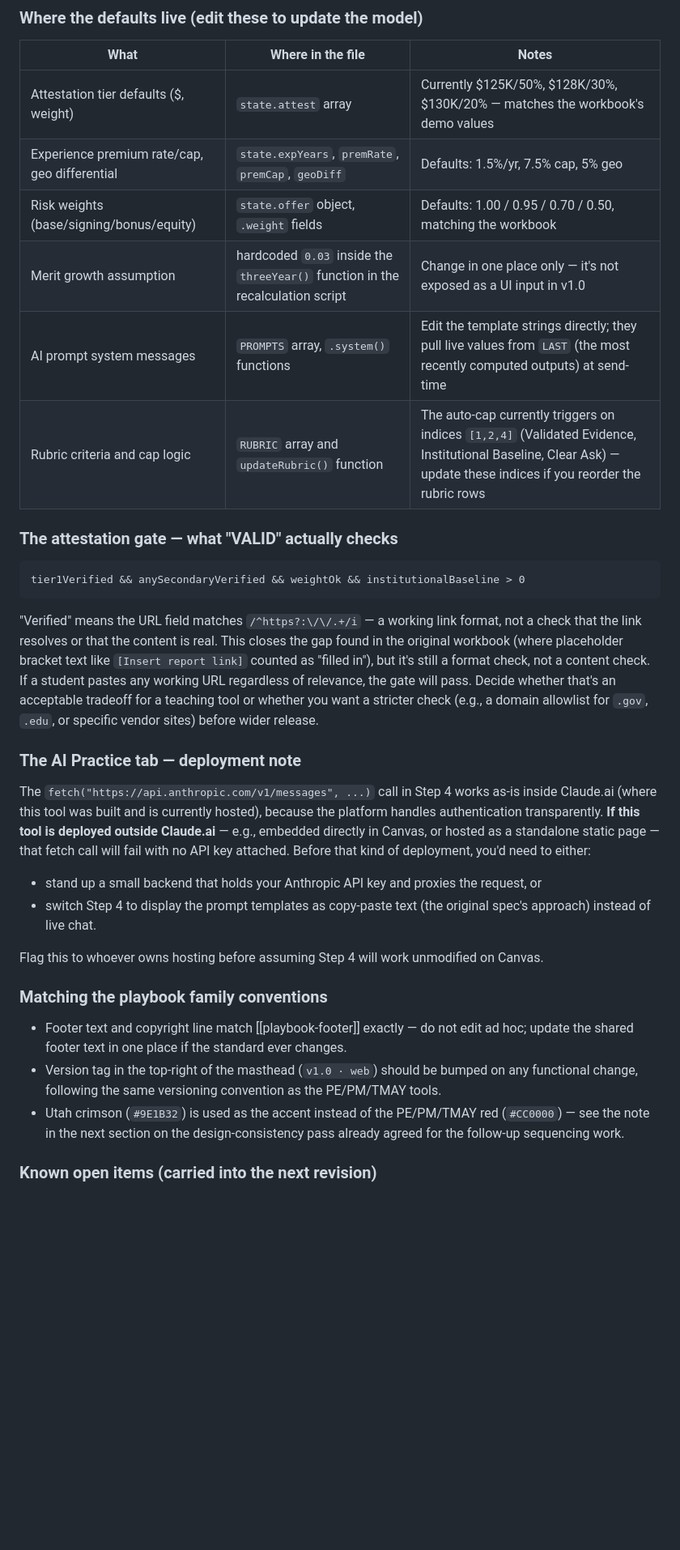
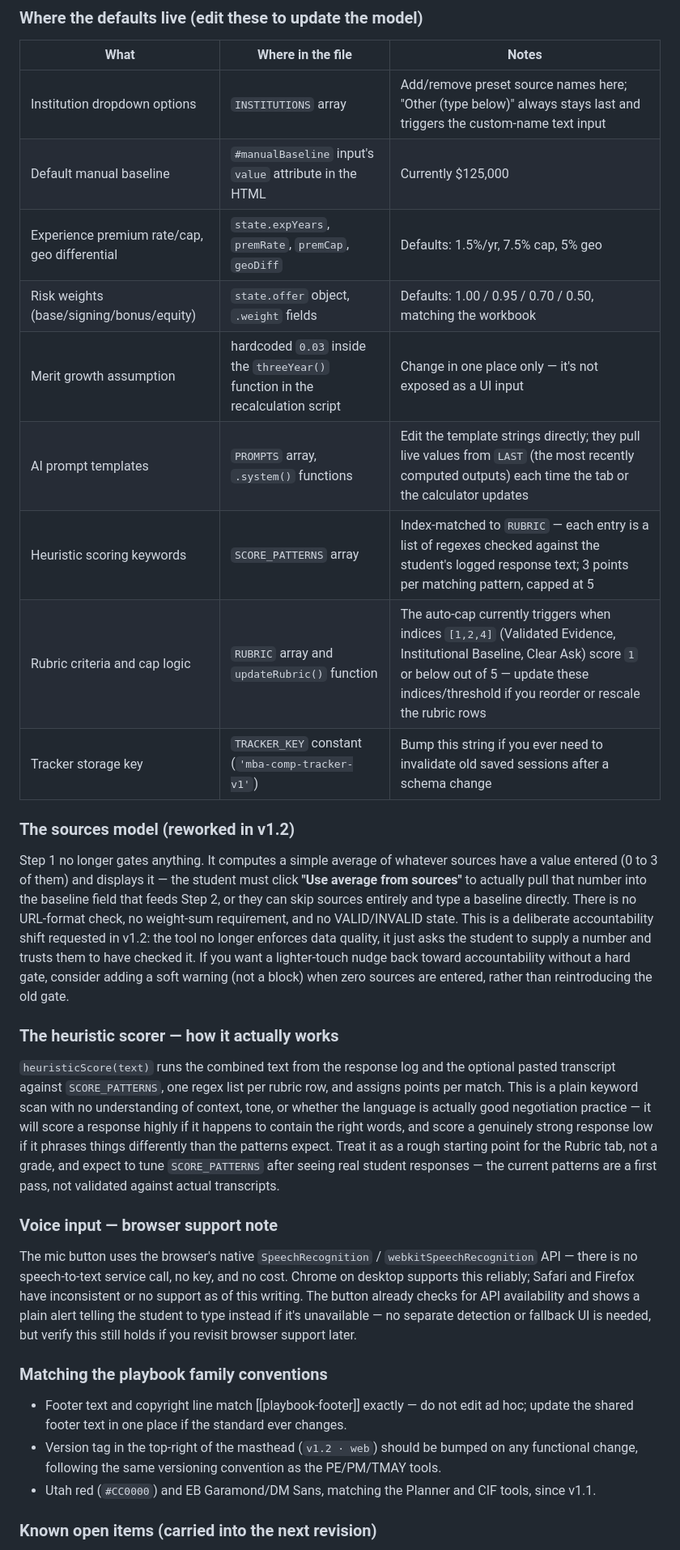
Before and after one commit to EcclesMBA/toolkit-comp_lifecycle, a Markdown page: README.md, the part around one of its changes. Shown at 81% size. GitHub-like rendering; blank space fills up the shorter version.

````diff
--- a/README.md
+++ b/README.md
@@ -73,29 +90,28 @@ Single self-contained HTML file — no build step, no external dependencies beyo
 ### Where the defaults live (edit these to update the model)
 | What | Where in the file | Notes |
 |---|---|---|
-| Attestation tier defaults ($, weight) | `state.attest` array | Currently $125K/50%, $128K/30%, $130K/20% — matches the workbook's demo values |
+| Institution dropdown options | `INSTITUTIONS` array | Add/remove preset source names here; "Other (type below)" always stays last and triggers the custom-name text input |
+| Default manual baseline | `#manualBaseline` input's `value` attribute in the HTML | Currently $125,000 |
 | Experience premium rate/cap, geo differential | `state.expYears`, `premRate`, `premCap`, `geoDiff` | Defaults: 1.5%/yr, 7.5% cap, 5% geo |
 | Risk weights (base/signing/bonus/equity) | `state.offer` object, `.weight` fields | Defaults: 1.00 / 0.95 / 0.70 / 0.50, matching the workbook |
-| Merit growth assumption | hardcoded `0.03` inside the `threeYear()` function in the recalculation script | Change in one place only — it's not exposed as a UI input in v1.0 |
-| AI prompt system messages | `PROMPTS` array, `.system()` functions | Edit the template strings directly; they pull live values from `LAST` (the most recently computed outputs) at send-time |
-| Rubric criteria and cap logic | `RUBRIC` array and `updateRubric()` function | The auto-cap currently triggers on indices `[1,2,4]` (Validated Evidence, Institutional Baseline, Clear Ask) — update these indices if you reorder the rubric rows |
+| Merit growth assumption | hardcoded `0.03` inside the `threeYear()` function in the recalculation script | Change in one place only — it's not exposed as a UI input |
+| AI prompt templates | `PROMPTS` array, `.system()` functions | Edit the template strings directly; they pull live values from `LAST` (the most recently computed outputs) each time the tab or the calculator updates |
+| Heuristic scoring keywords | `SCORE_PATTERNS` array | Index-matched to `RUBRIC` — each entry is a list of regexes checked against the student's logged response text; 3 points per matching pattern, capped at 5 |
+| Rubric criteria and cap logic | `RUBRIC` array and `updateRubric()` function | The auto-cap currently triggers when indices `[1,2,4]` (Validated Evidence, Institutional Baseline, Clear Ask) score `1` or below out of 5 — update these indices/threshold if you reorder or rescale the rubric rows |
+| Tracker storage key | `TRACKER_KEY` constant (`'mba-comp-tracker-v1'`) | Bump this string if you ever need to invalidate old saved sessions after a schema change |
 
-### The attestation gate — what "VALID" actually checks
-```
-tier1Verified && anySecondaryVerified && weightOk && institutionalBaseline > 0
-```
-"Verified" means the URL field matches `/^https?:\/\/.+/i` — a working link format, not a check that the link resolves or that the content is real. This closes the gap found in the original workbook (where placeholder bracket text like `[Insert report link]` counted as "filled in"), but it's still a format check, not a content check. If a student pastes any working URL regardless of relevance, the gate will pass. Decide whether that's an acceptable tradeoff for a teaching tool or whether you want a stricter check (e.g., a domain allowlist for `.gov`, `.edu`, or specific vendor sites) before wider release.
+### The sources model (reworked in v1.2)
+Step 1 no longer gates anything. It computes a simple average of whatever sources have a value entered (0 to 3 of them) and displays it — the student must click **"Use average from sources"** to actually pull that number into the baseline field that feeds Step 2, or they can skip sources entirely and type a baseline directly. There is no URL-format check, no weight-sum requirement, and no VALID/INVALID state. This is a deliberate accountability shift requested in v1.2: the tool no longer enforces data quality, it just asks the student to supply a number and trusts them to have checked it. If you want a lighter-touch nudge back toward accountability without a hard gate, consider adding a soft warning (not a block) when zero sources are entered, rather than reintroducing the old gate.
 
-### The AI Practice tab — deployment note
-The `fetch("https://api.anthropic.com/v1/messages", ...)` call in Step 4 works as-is inside Claude.ai (where this tool was built and is currently hosted), because the platform handles authentication transparently. **If this tool is deployed outside Claude.ai** — e.g., embedded directly in Canvas, or hosted as a standalone static page — that fetch call will fail with no API key attached. Before that kind of deployment, you'd need to either:
-- stand up a small backend that holds your Anthropic API key and proxies the request, or
-- switch Step 4 to display the prompt templates as copy-paste text (the original spec's approach) instead of live chat.
+### The heuristic scorer — how it actually works
+`heuristicScore(text)` runs the combined text from the response log and the optional pasted transcript against `SCORE_PATTERNS`, one regex list per rubric row, and assigns points per match. This is a plain keyword scan with no understanding of context, tone, or whether the language is actually good negotiation practice — it will score a response highly if it happens to contain the right words, and score a genuinely strong response low if it phrases things differently than the patterns expect. Treat it as a rough starting point for the Rubric tab, not a grade, and expect to tune `SCORE_PATTERNS` after seeing real student responses — the current patterns are a first pass, not validated against actual transcripts.
 
-Flag this to whoever owns hosting before assuming Step 4 will work unmodified on Canvas.
+### Voice input — browser support note
+The mic button uses the browser's native `SpeechRecognition` / `webkitSpeechRecognition` API — there is no speech-to-text service call, no key, and no cost. Chrome on desktop supports this reliably; Safari and Firefox have inconsistent or no support as of this writing. The button already checks for API availability and shows a plain alert telling the student to type instead if it's unavailable — no separate detection or fallback UI is needed, but verify this still holds if you revisit browser support later.
 
 ### Matching the playbook family conventions
 - Footer text and copyright line match [[playbook-footer]] exactly — do not edit ad hoc; update the shared footer text in one place if the standard ever changes.
-- Version tag in the top-right of the masthead (`v1.0 · web`) should be bumped on any functional change, following the same versioning convention as the PE/PM/TMAY tools.
-- Utah crimson (`#9E1B32`) is used as the accent instead of the PE/PM/TMAY red (`#CC0000`) — see the note in the next section on the design-consistency pass already agreed for the follow-up sequencing work.
+- Version tag in the top-right of the masthead (`v1.2 · web`) should be bumped on any functional change, following the same versioning convention as the PE/PM/TMAY tools.
+- Utah red (`#CC0000`) and EB Garamond/DM Sans, matching the Planner and CIF tools, since v1.1.
 
 ### Known open items (carried into the next revision)
````
Also changed, not shown: other parts of README.md (+53 -33 lines).
